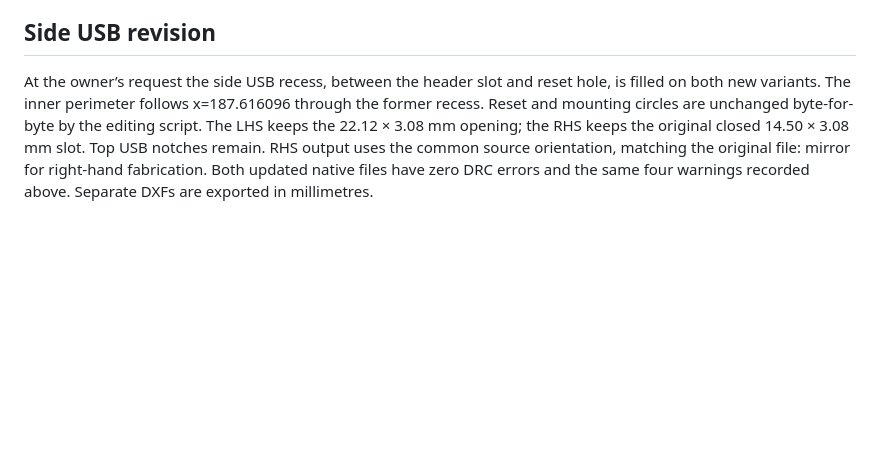
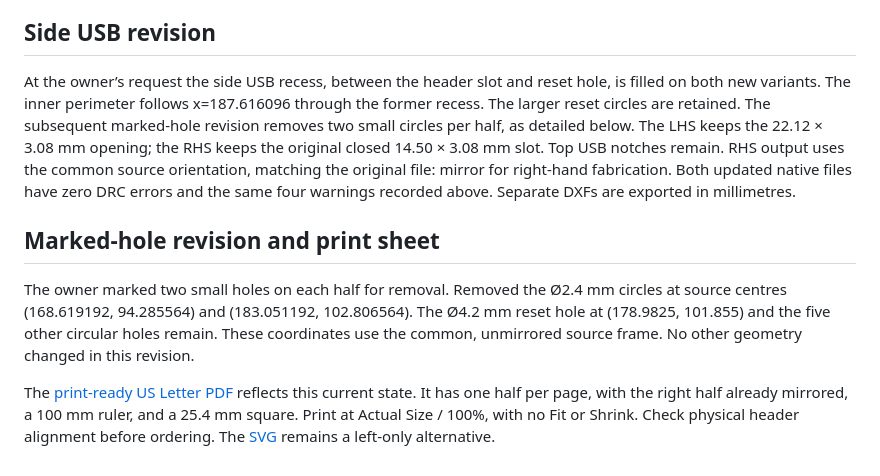
Before and after one commit to disarmyouwitha/boardsource-wireless-plate-files, a Markdown page: docs/lhs-eight-contact-opening.md, the part around the change. Drawn GitHub-style; blank space fills up the shorter version.

```diff
--- a/docs/lhs-eight-contact-opening.md
+++ b/docs/lhs-eight-contact-opening.md
@@ -14,4 +14,10 @@ Rebuild the native draft with `python3 tools/extend_lhs_header.py`, then run `py
 
 ## Side USB revision
 
-At the owner’s request the side USB recess, between the header slot and reset hole, is filled on both new variants. The inner perimeter follows x=187.616096 through the former recess. Reset and mounting circles are unchanged byte-for-byte by the editing script. The LHS keeps the 22.12 × 3.08 mm opening; the RHS keeps the original closed 14.50 × 3.08 mm slot. Top USB notches remain. RHS output uses the common source orientation, matching the original file: mirror for right-hand fabrication. Both updated native files have zero DRC errors and the same four warnings recorded above. Separate DXFs are exported in millimetres.
+At the owner’s request the side USB recess, between the header slot and reset hole, is filled on both new variants. The inner perimeter follows x=187.616096 through the former recess. The larger reset circles are retained. The subsequent marked-hole revision removes two small circles per half, as detailed below. The LHS keeps the 22.12 × 3.08 mm opening; the RHS keeps the original closed 14.50 × 3.08 mm slot. Top USB notches remain. RHS output uses the common source orientation, matching the original file: mirror for right-hand fabrication. Both updated native files have zero DRC errors and the same four warnings recorded above. Separate DXFs are exported in millimetres.
+
+## Marked-hole revision and print sheet
+
+The owner marked two small holes on each half for removal. Removed the Ø2.4 mm circles at source centres (168.619192, 94.285564) and (183.051192, 102.806564). The Ø4.2 mm reset hole at (178.9825, 101.855) and the five other circular holes remain. These coordinates use the common, unmirrored source frame. No other geometry changed in this revision.
+
+The [print-ready US Letter PDF](../output/pdf/ble-plates-1to1-fit-check.pdf) reflects this current state. It has one half per page, with the right half already mirrored, a 100 mm ruler, and a 25.4 mm square. Print at Actual Size / 100%, with no Fit or Shrink. Check physical header alignment before ordering. The [SVG](../assets/ble-plate-lhs-8pin-1to1.svg) remains a left-only alternative.
```
Also changed, not shown: README.md (+3 -3 lines), docs/manufacturing-options.md (added, +17 -0 lines), assets/ble-plate-lhs-8pin-comparison.png, assets/ble-plate-no-side-usb-pair.png, 10 other files.
